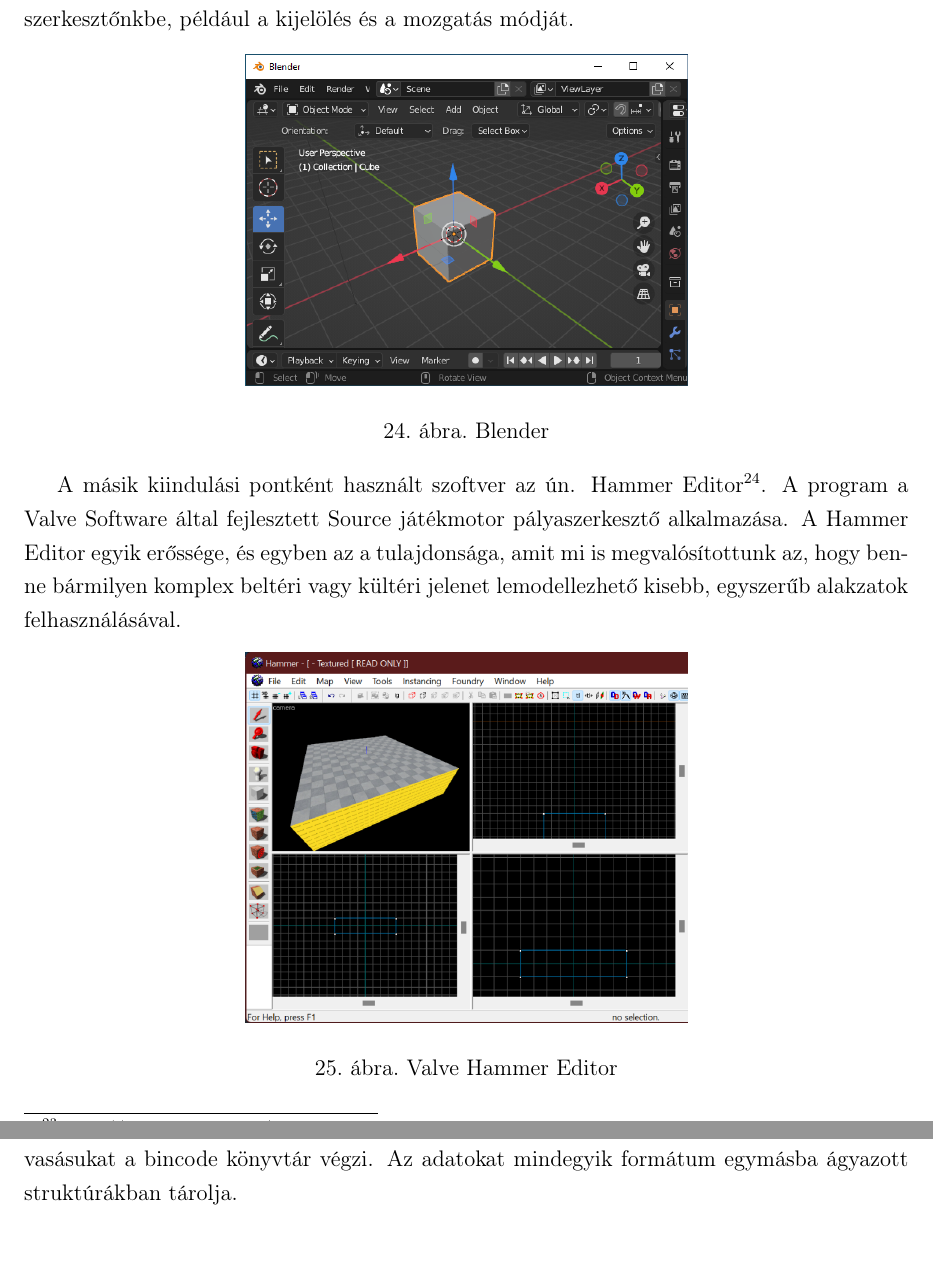
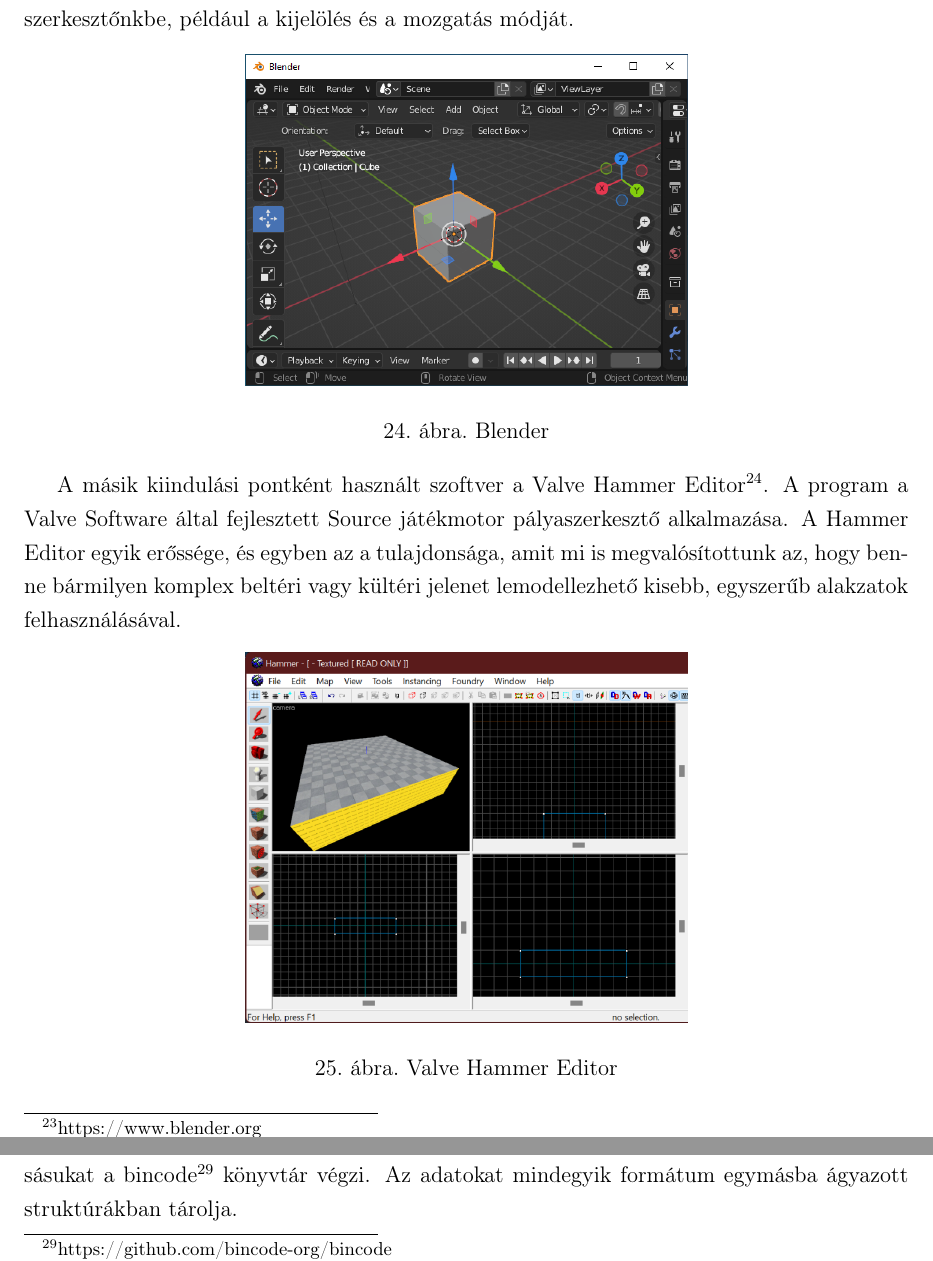
Before and after one commit to Texyfore/Archytex, a LaTeX document (docs/main.tex, which reads docs/parts/developer-documentation/editor/section-Editor.tex): two parts of pages 44 and 46 of 53, joined at a grey line, cut so that both start at the same text. Compiled offline with pdfLaTeX.

Commit message:
Slight changes

```diff
--- a/docs/parts/developer-documentation/editor/section-Editor.tex
+++ b/docs/parts/developer-documentation/editor/section-Editor.tex
@@ -37,7 +37,7 @@
 Hamar eldöntöttük, hogy nagyrészt két, már létező szoftver eszközeiből szeretnénk ötleteket
 meríteni.
 
-Az egyik szoftver, a Blender\footnote{https://www.blender.org/} egy általános rendeltetésű
+Az egyik szoftver, a Blender\footnote{https://www.blender.org} egy általános rendeltetésű
 háromdimenziós modellező program. Rendkívül sokoldalú és bonyolult, ezért csak néhány mechanizmust
 ültettünk át a saját szerkesztőnkbe, például a kijelölés és a mozgatás módját.
 
@@ -47,11 +47,12 @@
       \caption{Blender}
 \end{figure}
 
-A másik kiindulási pontként használt szoftver az ún.
-Hammer Editor\footnote{https://developer.valvesoftware.com/wiki/Valve\_Hammer\_Editor}. A program a
-Valve Software által fejlesztett Source játékmotor pályaszerkesztő alkalmazása. A Hammer Editor
-egyik erőssége, és egyben az a tulajdonsága, amit mi is megvalósítottunk az, hogy benne bármilyen
-komplex beltéri vagy kültéri jelenet lemodellezhető kisebb, egyszerűb alakzatok felhasználásával.
+A másik kiindulási pontként használt szoftver a
+Valve Hammer Editor\footnote{https://developer.valvesoftware.com/wiki/Valve\_Hammer\_Editor}. A
+program a Valve Software által fejlesztett Source játékmotor pályaszerkesztő alkalmazása. A Hammer
+Editor egyik erőssége, és egyben az a tulajdonsága, amit mi is megvalósítottunk az, hogy benne
+bármilyen komplex beltéri vagy kültéri jelenet lemodellezhető kisebb, egyszerűb alakzatok
+felhasználásával.
 
 \begin{figure}[h]
       \centering
@@ -119,8 +120,9 @@
 használt külső erőforrások tárolásának és létrehozásának módjának meghatározásába. Arra jutottunk,
 hogy ezen célok teljesítéséhez saját fájlformátumokat fogunk kifejleszteni. A fejlesztés során
 felmerülő igények kielégítésére végül három új fájlformátum született meg: .ascn, .amdl, és .agzm.
-Mindhárom fájlformátum bináris kódolású, előállításukat és beolvasásukat a bincode könyvtár
-végzi. Az adatokat mindegyik formátum egymásba ágyazott struktúrákban tárolja.
+Mindhárom fájlformátum bináris kódolású, előállításukat és beolvasásukat a
+bincode\footnote{https://github.com/bincode-org/bincode}
+könyvtár végzi. Az adatokat mindegyik formátum egymásba ágyazott struktúrákban tárolja.
 
 \pagebreak
 
```
Also changed, not shown: docs/parts/developer-documentation/editor/section-Editor.tex (2 more changed lines).
